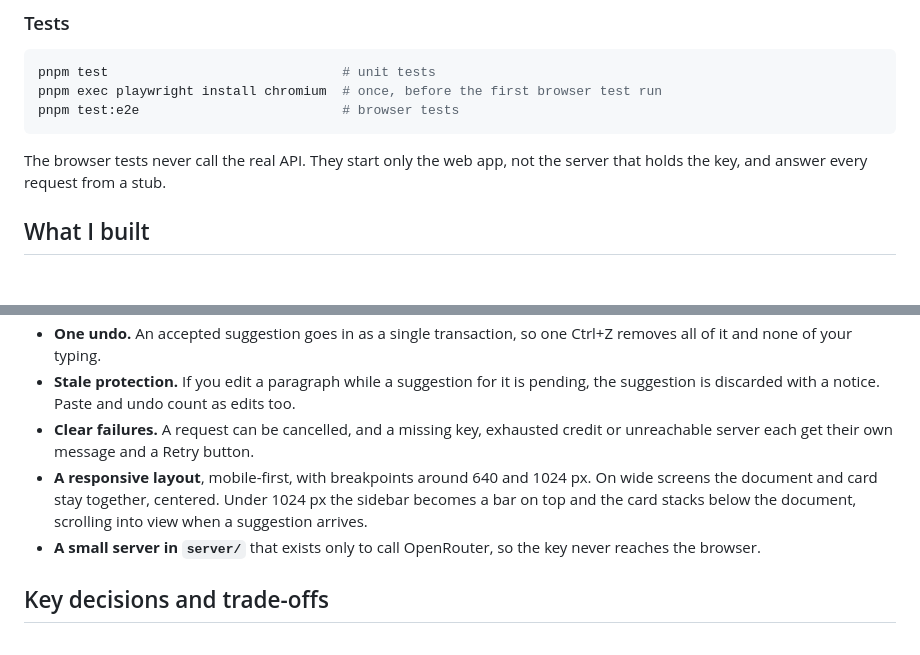
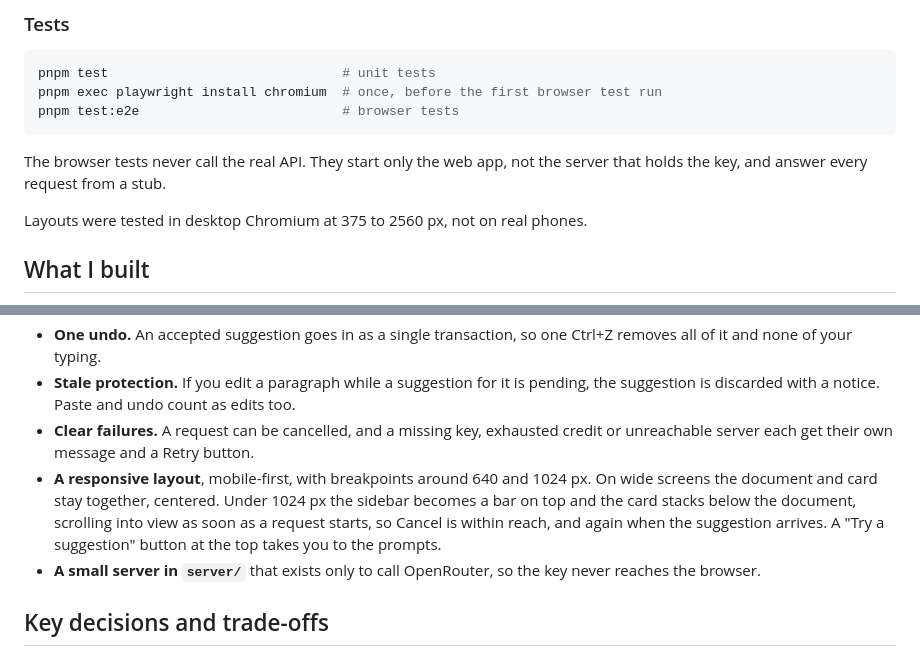
Before and after one commit to mssegosende/blaze-ai-editor, a Markdown page: README.md, 2 parts joined by grey strips. GitHub-like rendering; blank space fills up the shorter version.

```diff
--- a/README.md
+++ b/README.md
@@ -37,6 +43,8 @@ pnpm test:e2e                          # browser tests
 
 The browser tests never call the real API. They start only the web app, not the server that holds the key, and answer every request from a stub.
 
+Layouts were tested in desktop Chromium at 375 to 2560 px, not on real phones.
+
 ## What I built
 
 - **A Markdown editor**, built on Tiptap, that opens straight into a sample document. You can also write your own text and ask about that.
@@ -47,7 +55,7 @@ The browser tests never call the real API. They start only the web app, not the
 - **One undo.** An accepted suggestion goes in as a single transaction, so one Ctrl+Z removes all of it and none of your typing.
 - **Stale protection.** If you edit a paragraph while a suggestion for it is pending, the suggestion is discarded with a notice. Paste and undo count as edits too.
 - **Clear failures.** A request can be cancelled, and a missing key, exhausted credit or unreachable server each get their own message and a Retry button.
-- **A responsive layout**, mobile-first, with breakpoints around 640 and 1024 px. On wide screens the document and card stay together, centered. Under 1024 px the sidebar becomes a bar on top and the card stacks below the document, scrolling into view when a suggestion arrives.
+- **A responsive layout**, mobile-first, with breakpoints around 640 and 1024 px. On wide screens the document and card stay together, centered. Under 1024 px the sidebar becomes a bar on top and the card stacks below the document, scrolling into view as soon as a request starts, so Cancel is within reach, and again when the suggestion arrives. A "Try a suggestion" button at the top takes you to the prompts.
 - **A small server in `server/`** that exists only to call OpenRouter, so the key never reaches the browser.
 
 ## Key decisions and trade-offs
```
Also changed, not shown: other parts of README.md (+6 -0 lines), NOTES.md (+7 -2 lines), docs/screenshots/review-1280.png (added), docs/screenshots/review-375.png (added), 8 other files.
